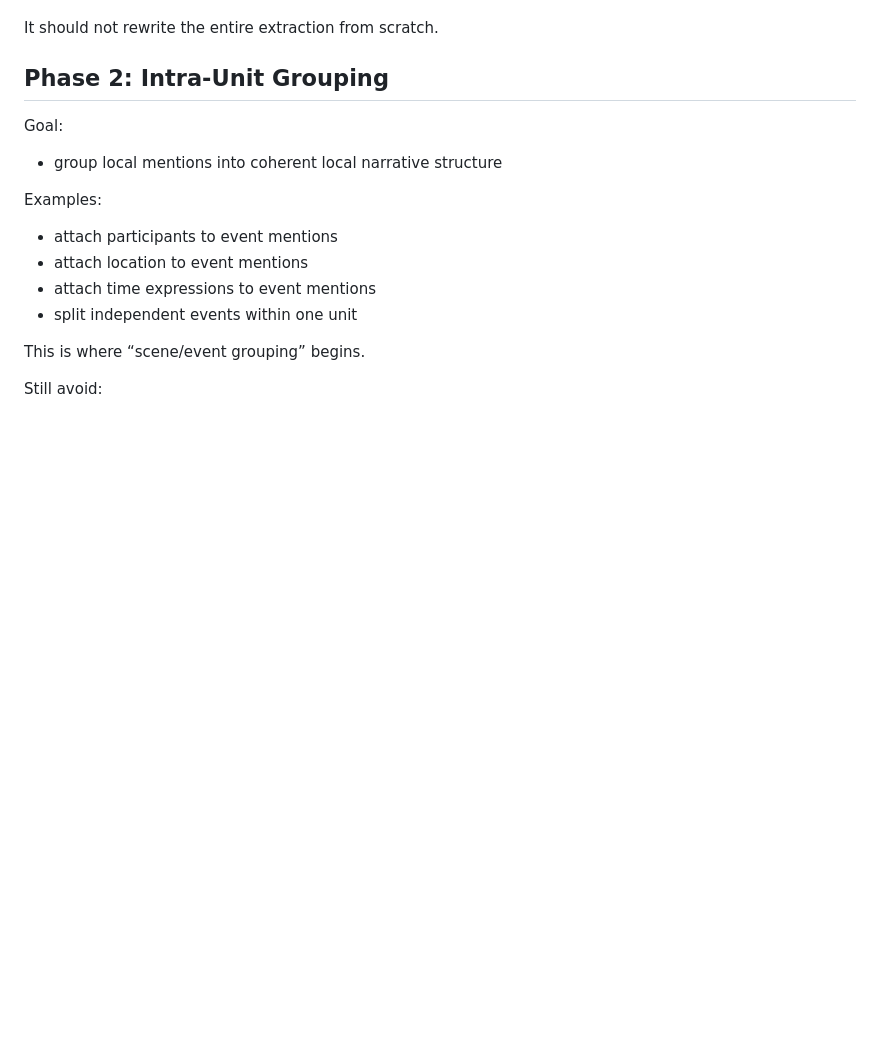
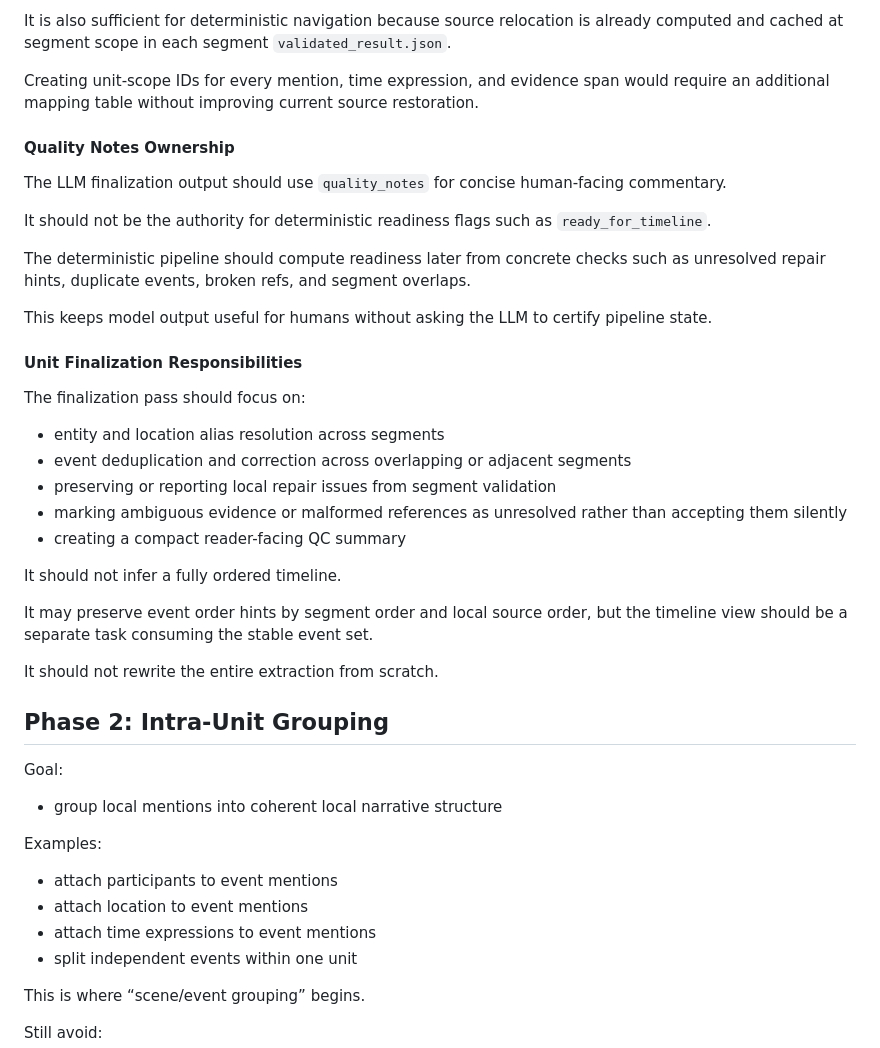
Before and after one commit to WenqinSHAO/tilusion, a Markdown page: docs/extraction_roadmap.md, the part around one of its changes. GitHub-like rendering; blank space fills up the shorter version.

```diff
--- a/docs/extraction_roadmap.md
+++ b/docs/extraction_roadmap.md
@@ -517,3 +593,31 @@ The whole-unit quality-control pass should review merged chunk outputs for:
+It is also sufficient for deterministic navigation because source relocation is already computed and cached at segment scope in each segment `validated_result.json`.
+
+Creating unit-scope IDs for every mention, time expression, and evidence span would require an additional mapping table without improving current source restoration.
+
+#### Quality Notes Ownership
+
+The LLM finalization output should use `quality_notes` for concise human-facing commentary.
+
+It should not be the authority for deterministic readiness flags such as `ready_for_timeline`.
+
+The deterministic pipeline should compute readiness later from concrete checks such as unresolved repair hints, duplicate events, broken refs, and segment overlaps.
+
+This keeps model output useful for humans without asking the LLM to certify pipeline state.
+
+#### Unit Finalization Responsibilities
+
+The finalization pass should focus on:
+
+- entity and location alias resolution across segments
+- event deduplication and correction across overlapping or adjacent segments
+- preserving or reporting local repair issues from segment validation
+- marking ambiguous evidence or malformed references as unresolved rather than accepting them silently
+- creating a compact reader-facing QC summary
+
+It should not infer a fully ordered timeline.
+
+It may preserve event order hints by segment order and local source order, but the timeline view should be a separate task consuming the stable event set.
+
 It should not rewrite the entire extraction from scratch.
 
 ## Phase 2: Intra-Unit Grouping
```
Also changed, not shown: other parts of docs/extraction_roadmap.md (+76 -0 lines), PROGRESS.md (+2 -0 lines).
